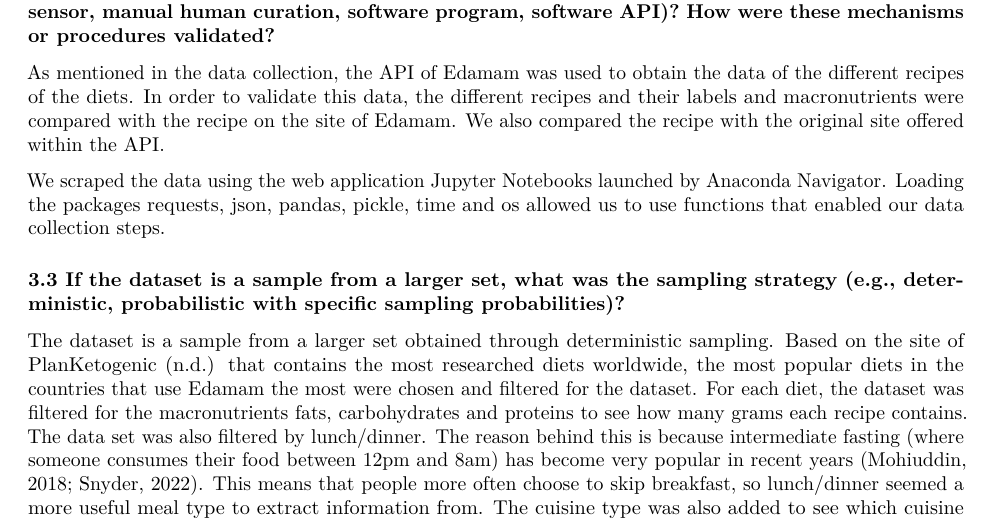
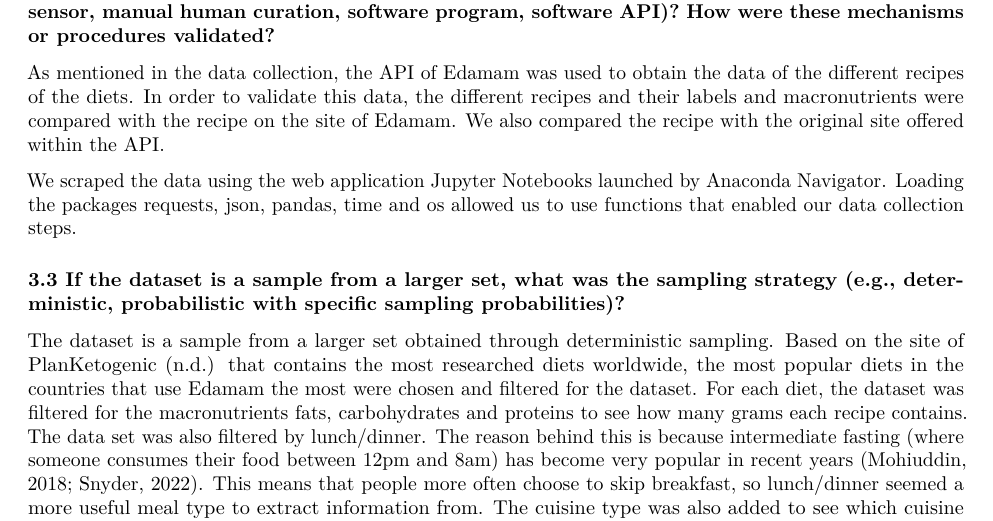
Before and after one commit to Mandanakhabbazi/receipe-nutritions, an R Markdown document (docs/documentation_edamam_api.Rmd): part of page 7 of 9, cut so that both start at the same text. Rendered offline with R 4.5, knitr and Pandoc, then LaTeX, with nearby package versions.

Commit message:
deleted pickle package

```diff
--- a/docs/documentation_edamam_api.Rmd
+++ b/docs/documentation_edamam_api.Rmd
@@ -167,7 +167,7 @@ Unfortunately, our team encountered technical problems when scaling up the data
 
 As mentioned in the data collection, the API of Edamam was used to obtain the data of the different recipes of the diets. In order to validate this data, the different recipes and their labels and macronutrients were compared with the recipe on the site of Edamam. We also compared the recipe with the original site offered within the API.
 
-We scraped the data using the web application Jupyter Notebooks launched by Anaconda Navigator. Loading the packages requests, json, pandas, pickle, time and os allowed us to use functions that enabled our data collection steps.
+We scraped the data using the web application Jupyter Notebooks launched by Anaconda Navigator. Loading the packages requests, json, pandas, time and os allowed us to use functions that enabled our data collection steps.
 
 ### 3.3 If the dataset is a sample from a larger set, what was the sampling strategy (e.g., deterministic, probabilistic with specific sampling probabilities)? ###
 
```
